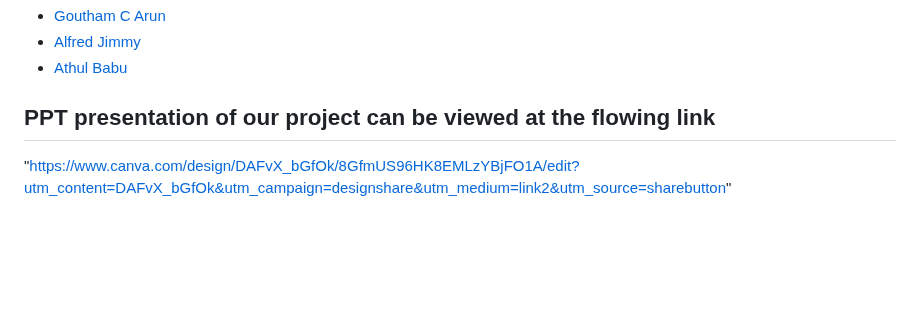
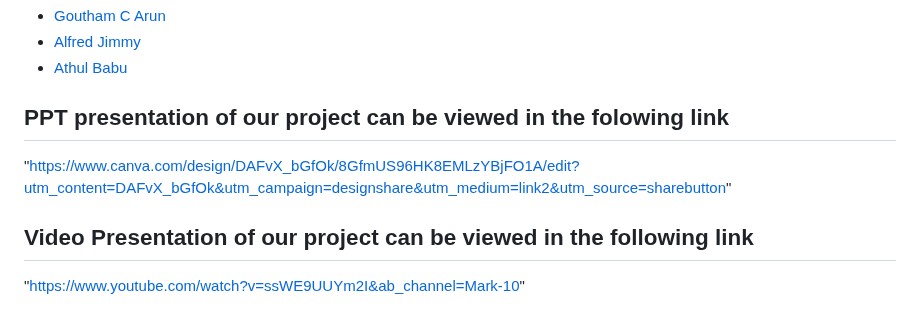
Before and after one commit to GouthamCArun/Studiesy, a Markdown page: README.md, the part around the change. Rendered like a GitHub page; blank space fills up the shorter version.

```diff
--- a/README.md
+++ b/README.md
@@ -20,10 +20,11 @@ This project was created for Mobile App Development challenge
 - [Alfred Jimmy](https://github.com/alffy007)
 - [Athul Babu](https://github.com/ATHULB04)
 
-## PPT presentation of our project can be viewed at the flowing link
+## PPT presentation of our project can be viewed in the folowing link
 "https://www.canva.com/design/DAFvX_bGfOk/8GfmUS96HK8EMLzYBjFO1A/edit?utm_content=DAFvX_bGfOk&utm_campaign=designshare&utm_medium=link2&utm_source=sharebutton"
 
-
+## Video Presentation of our project can be viewed in the following link
+"https://www.youtube.com/watch?v=ssWE9UUYm2I&ab_channel=Mark-10"
 
 <div align="center">
   <img src="3.jpg" alt="Screenshot" width="18%" class="image" />
```
